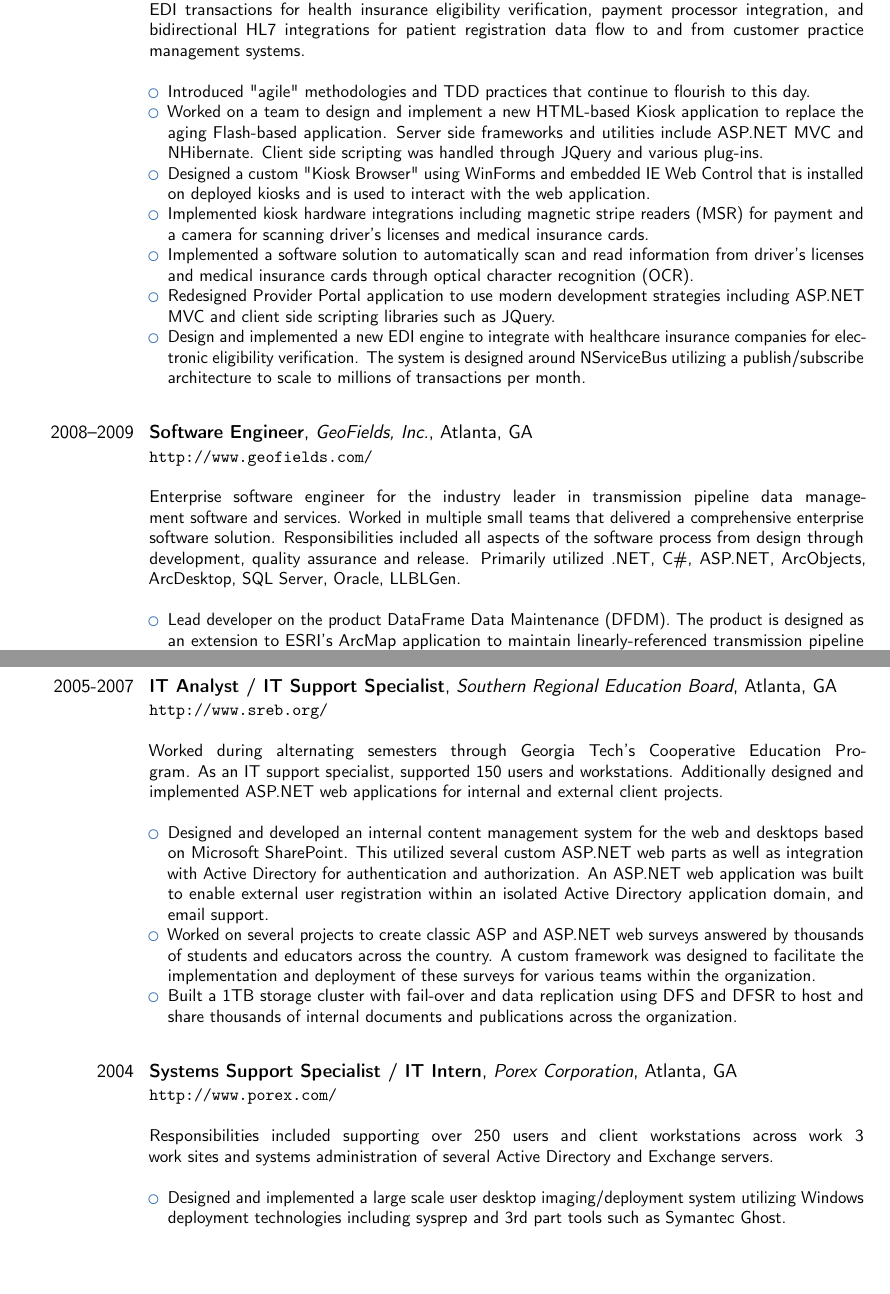
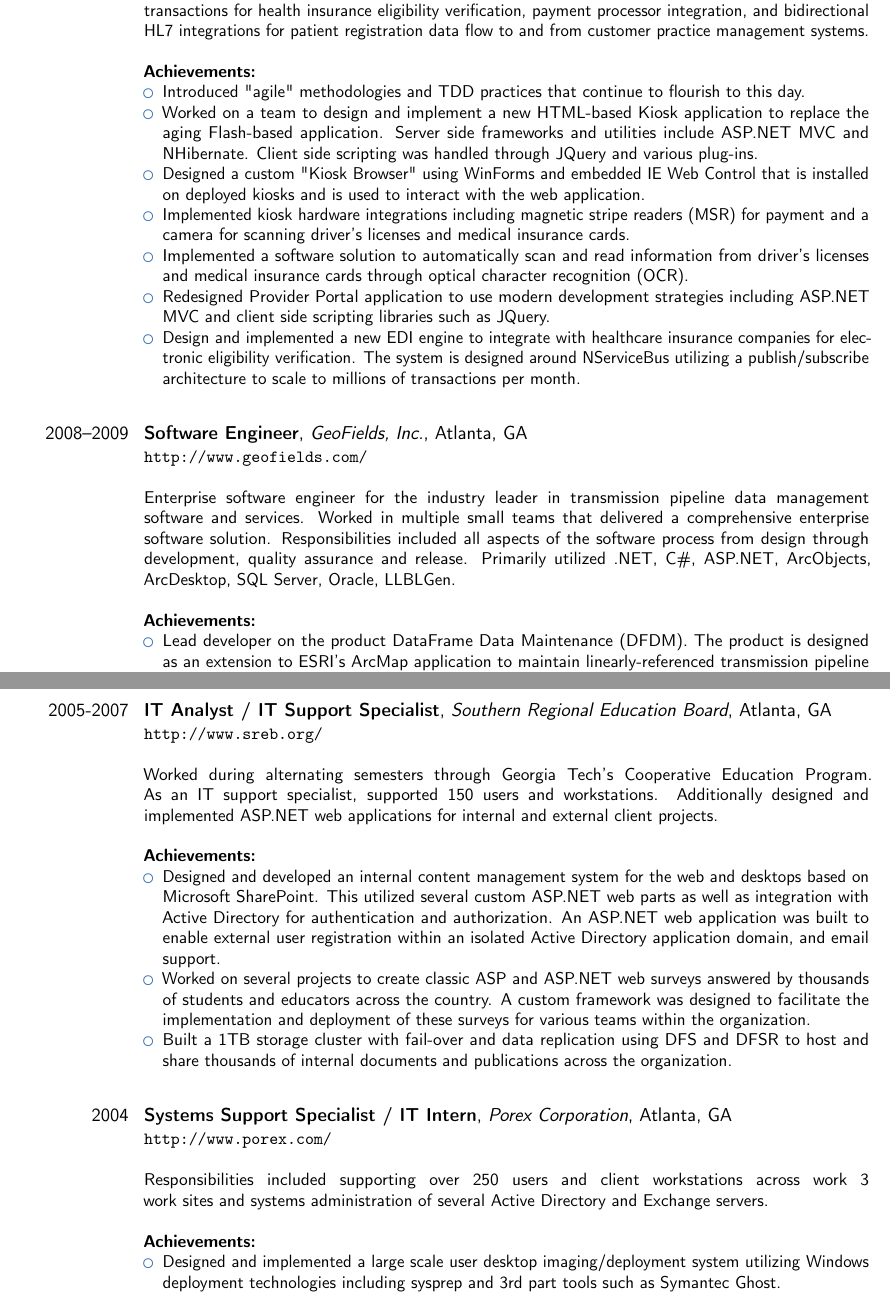
Before and after one commit to jdaigle/resume, a LaTeX CV (daigle_2015_resume.tex): two parts of pages 2 and 3 of 3, joined at a grey line, cut so that both start at the same text, the shorter picture padded with empty space. Compiled offline with pdfLaTeX.

Commit message:
formatting

```diff
--- a/daigle_2015_resume.tex
+++ b/daigle_2015_resume.tex
@@ -19,7 +19,7 @@
 \usepackage[utf8]{inputenc}                   % replace by the encoding you are using
 
 % adjust the page margins
-\usepackage[scale=0.8]{geometry}
+\usepackage[scale=0.81]{geometry}
 %\setlength{\hintscolumnwidth}{3cm}						% if you want to change the width of the column with the dates
 %\AtBeginDocument{\setlength{\maketitlenamewidth}{6cm}}  % only for the classic theme, if you want to change the width of your name placeholder (to leave more space for your address details
 %\AtBeginDocument{\recomputelengths}                     % required when changes are made to page layout lengths
@@ -76,8 +74,8 @@ Promoted to a position to manage the entire software development team and softwa
 
 \cventry{2009--2013}{Senior Software Engineer}{Clearwave Corporation}{Atlanta, GA}{}{
 {\url{http://www.clearwaveinc.com/}}\newline{}\newline{}
-Software development engineer working on patient registration solutions for healthcare providers. Primarily web based applications hosted from a "cloud" data center. Back end solutions include EDI transactions for health insurance eligibility verification, payment processor integration, and bidirectional HL7 integrations for patient registration data flow to and from customer practice management systems.
-\newline{}
+Software development engineer working on patient registration solutions for healthcare providers. Primarily web based applications hosted from a "cloud" data center. Back end solutions include EDI transactions for health insurance eligibility verification, payment processor integration, and bidirectional HL7 integrations for patient registration data flow to and from customer practice management systems.\newline{}\newline{}
+\textbf{Achievements:}
 \begin{itemize}
 \item Introduced "agile" methodologies and TDD practices that continue to flourish to this day.
 \item Worked on a team to design and implement a new HTML-based Kiosk application to replace the aging Flash-based application. Server side frameworks and utilities include ASP.NET MVC and NHibernate. Client side scripting was handled through JQuery and various plug-ins.
@@ -92,8 +90,8 @@ Software development engineer working on patient registration solutions for heal
 
 \cventry{2008--2009}{Software Engineer}{GeoFields, Inc.}{Atlanta, GA}{}{
 {\url{http://www.geofields.com/}}\newline{}\newline{}
-Enterprise software engineer for the industry leader in transmission pipeline data management software and services. Worked in multiple small teams that delivered a comprehensive enterprise software solution. Responsibilities included all aspects of the software process from design through development, quality assurance and release. Primarily utilized .NET, C\#, ASP.NET, ArcObjects, ArcDesktop, SQL Server, Oracle, LLBLGen.
-\newline{}
+Enterprise software engineer for the industry leader in transmission pipeline data management software and services. Worked in multiple small teams that delivered a comprehensive enterprise software solution. Responsibilities included all aspects of the software process from design through development, quality assurance and release. Primarily utilized .NET, C\#, ASP.NET, ArcObjects, ArcDesktop, SQL Server, Oracle, LLBLGen.\newline{}\newline{}
+\textbf{Achievements:}
 \begin{itemize}
 \item Lead developer on the product DataFrame Data Maintenance (DFDM). The product is designed as an extension to ESRI’s ArcMap application to maintain linearly-referenced transmission pipeline data in a customized geodatabase. The software consists of a .NET WinForms based front end, written in C\#, with a shared back end library containing the data access layer and domain object layer. Additionally, intense ArcObjects programming and business logic layer design was involved to build the user interface and interact with the data model. This product was demoed at the 2008 GeoFields User Conference.
 \item Developer on the product Facility Explorer (FE). An ASP.NET based web application which utilizes ESRI mapping technology to dynamically display transmission pipeline assets, as well as a reporting tool. It relies heavily on custom JavaScript libraries to enable rich user interaction with the map. Also participated in support of a legacy ASP version of the software.
@@ -104,8 +102,8 @@ Enterprise software engineer for the industry leader in transmission pipeline da
 
 \cventry{2005-2007}{IT Analyst / IT Support Specialist}{Southern Regional Education Board}{Atlanta, GA}{}{
 {\url{http://www.sreb.org/}}\newline{}\newline{}
-Worked during alternating semesters through Georgia Tech's Cooperative Education Program. As an IT support specialist, supported 150 users and workstations. Additionally designed and implemented ASP.NET web applications for internal and external client projects.
-\newline{}
+Worked during alternating semesters through Georgia Tech's Cooperative Education Program. As an IT support specialist, supported 150 users and workstations. Additionally designed and implemented ASP.NET web applications for internal and external client projects.\newline{}\newline{}
+\textbf{Achievements:}
 \begin{itemize}
 \item Designed and developed an internal content management system for the web and desktops based on Microsoft SharePoint. This utilized several custom ASP.NET web parts as well as integration with Active Directory for authentication and authorization. An ASP.NET web application was built to enable external user registration within an isolated Active Directory application domain, and email support.
 \item Worked on several projects to create classic ASP and ASP.NET web surveys answered by thousands of students and educators across the country. A custom framework was designed to facilitate the implementation and deployment of these surveys for various teams within the organization.
@@ -116,8 +114,8 @@ Worked during alternating semesters through Georgia Tech's Cooperative Education
 
 \cventry{2004}{Systems Support Specialist / IT Intern}{Porex Corporation}{Atlanta, GA}{}{
 {\url{http://www.porex.com/}}\newline{}\newline{}
-Responsibilities included supporting over 250 users and client workstations across work 3 work sites and systems administration of several Active Directory and Exchange servers.
-\newline{}
+Responsibilities included supporting over 250 users and client workstations across work 3 work sites and systems administration of several Active Directory and Exchange servers.\newline{}\newline{}
+\textbf{Achievements:}
 \begin{itemize}
 \item Designed and implemented a large scale user desktop imaging/deployment system utilizing Windows deployment technologies including sysprep and 3rd part tools such as Symantec Ghost.
 \item Developer for a Java based network monitoring system. Utilized several open source products including OpenNMS and other assets management tools, customized for the environment and monitoring requirements.
```
Also changed, not shown: daigle_2015_resume.pdf, daigle_2015_resume.tex (6 more changed lines).
